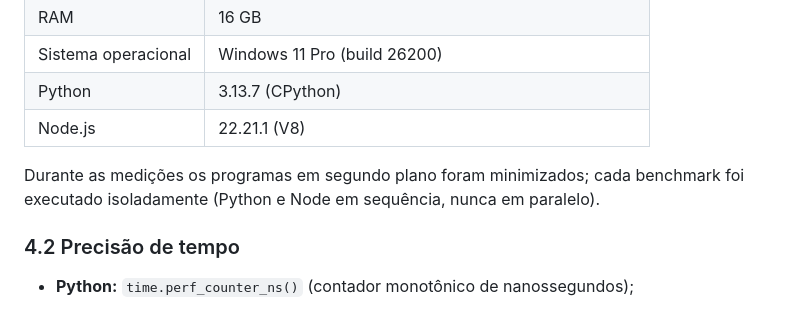
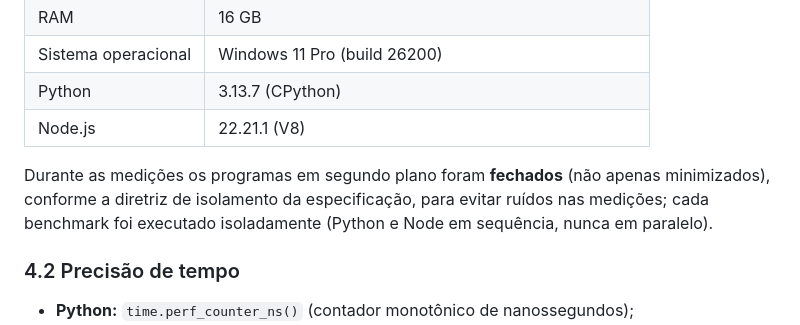
Before and after one commit to P4d1lh4/Projeto-Teoria-A-, a Markdown page: docs/relatorio.md, the part around the change. GitHub-like rendering.

Commit message:
fix: update isolation directive in benchmarking methodology for accurate measurements

```diff
--- a/docs/relatorio.md
+++ b/docs/relatorio.md
@@ -151,9 +151,10 @@ efetivo, mas não muda a classe no pior caso.
 | Python | 3.13.7 (CPython) |
 | Node.js | 22.21.1 (V8) |
 
-Durante as medições os programas em segundo plano foram minimizados; cada
-benchmark foi executado isoladamente (Python e Node em sequência, nunca em
-paralelo).
+Durante as medições os programas em segundo plano foram **fechados** (não apenas
+minimizados), conforme a diretriz de isolamento da especificação, para evitar
+ruídos nas medições; cada benchmark foi executado isoladamente (Python e Node em
+sequência, nunca em paralelo).
 
 ### 4.2 Precisão de tempo
 
```
